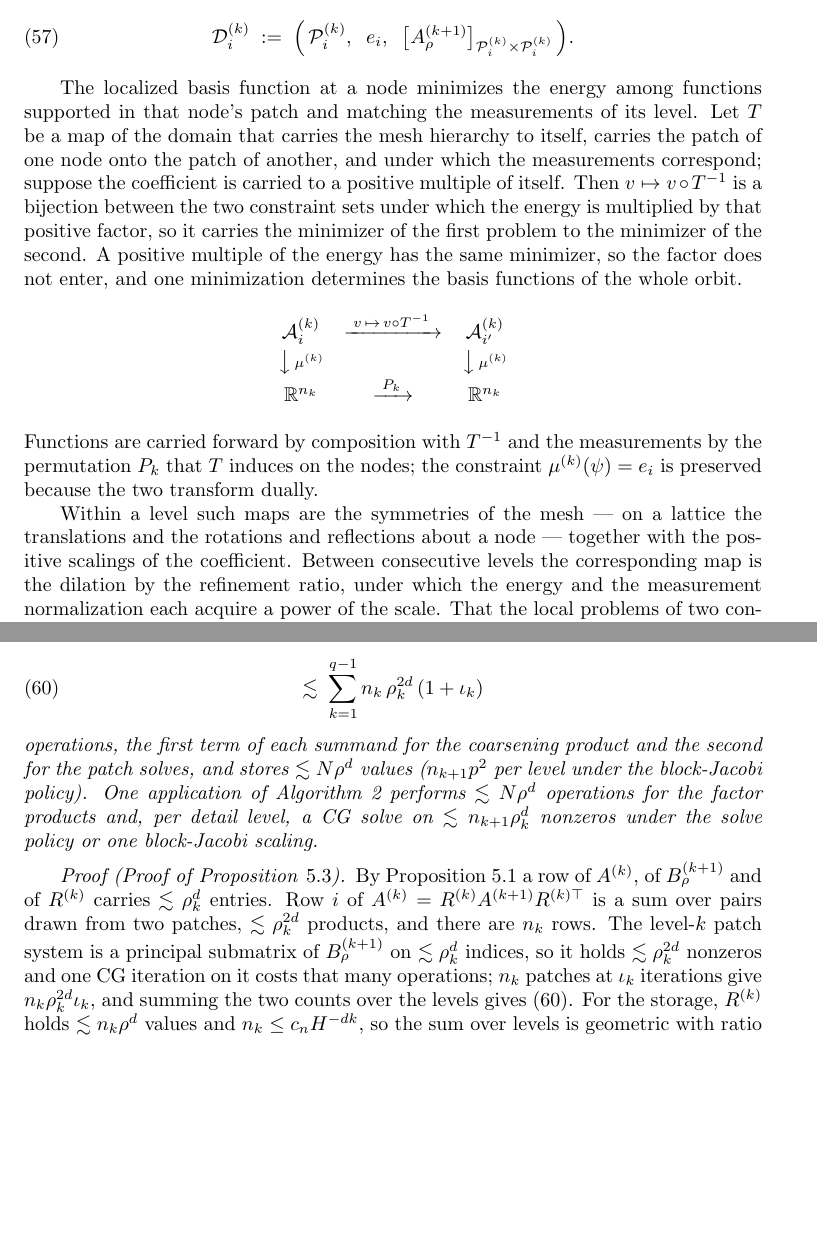
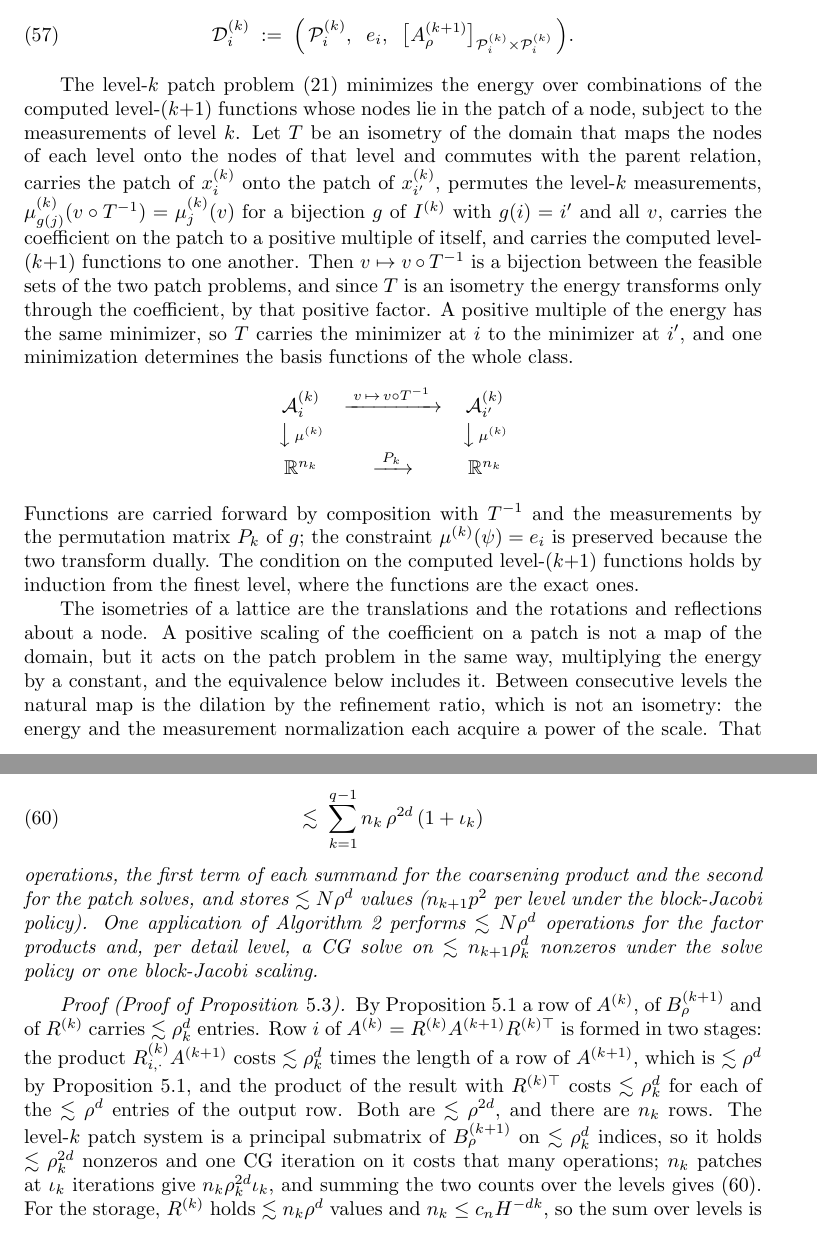
Before and after one commit to jindama/oaw-paper, a LaTeX paper (main_curr_v2.tex): two parts of pages 15 and 17 of 23 before the commit and two parts of pages 15 and 17 of 24 after it, joined at a grey line, cut so that both start at the same text, the shorter picture padded with empty space. Compiled offline with pdfLaTeX.

Commit message:
statements that were wrong as written
Algorithm 1, step 2: the patch system is indexed by the detail indices
J^(k)_i, as (2.20) derives it, not by the level-(k+1) patch.

rho is defined once, in 2.2, as the largest radius; Theorem 3.1 and
Corollary 3.4 already use rho_min and tau_max explicitly, and every use
in Section 5 is an upper bound, so the width bound holds as stated. The
per-level column count and the build-cost summand use rho.

The equivalence classes of Section 5 are the orbits of the group acting
on the local data up to a positive factor, which refine its orbits on
the index set; the text no longer calls them the orbits of the group on
I^(k).

The geometric symmetry paragraph is now about the recursive patch
problem rather than the localized function, and its map is an isometry
that preserves the hierarchy, permutes the measurements, scales the
coefficient on the patch, and carries the computed finer functions to
one another, the last by induction from the finest level. For an
isometry the energy transforms only through the coefficient, which is
what the argument needs; the dilation between levels is named as not an
isometry and kept as the stated hypothesis. Coefficient scalings are no
longer listed among maps of the domain.

The cross-level identification invokes the argument of Proposition
5.2(ii) rather than the proposition itself, which is stated for one
level. Lattice translations inside one element are described as
symmetries of that element and not of the mesh, with the observation
that the proof of Proposition 5.2 uses only the restriction to the two
patches.

Section 2.2 no longer derives the patch restriction from the node
attachment, which does not imply it; it states the decay of the exact
coefficients and the restriction the construction imposes.

The cost proof counts a row in two stages instead of counting one entry;
the proposition's summand uses rho to match.

The structured-block remark says how the max-norm box relates to the
theory's ball. The right inverse is defined with its shape and the
identity it satisfies. The level-1 count is a fixed fraction of N
rather than comparable to it. The caption of the storage figure gives
the slot map in the direction the equation defines it.

Co-Authored-By: Claude Fable 5.1 <noreply@anthropic.com>
Claude-Session: https://claude.ai/code/session_01NBeNBkehT7gFreq5qr2UNt

```diff
--- a/main_curr_v2.tex
+++ b/main_curr_v2.tex
@@ -1356,18 +1356,23 @@ block of the Gram matrix $A^{(k+1)}_\rho$ on that index set,
   \,\Bigr).
 \end{equation}
 
-The localized basis function at a node minimizes the energy among
-functions supported in that node's patch and matching the measurements
-of its level.  Let $T$ be a map of the domain that carries the mesh
-hierarchy to itself, carries the patch of one node onto the patch of
-another, and under which the measurements correspond; suppose the
-coefficient is carried to a positive multiple of itself.  Then
-$v \mapsto v \circ T^{-1}$ is a bijection between the two constraint
-sets under which the energy is multiplied by that positive factor, so
-it carries the minimizer of the first problem to the minimizer of the
-second.  A positive multiple of the energy has the same minimizer, so the factor
-does not enter, and one minimization determines the basis functions of
-the whole orbit.
+The level-$k$ patch problem~\eqref{eq:recursive_patch} minimizes the
+energy over combinations of the computed level-$(k{+}1)$ functions
+whose nodes lie in the patch of a node, subject to the measurements of
+level~$k$.  Let $T$ be an isometry of the domain that maps the nodes of
+each level onto the nodes of that level and commutes with the parent
+relation, carries the patch of $x^{(k)}_i$ onto the patch of
+$x^{(k)}_{i'}$, permutes the level-$k$ measurements,
+$\mu^{(k)}_{g(j)}(v \circ T^{-1}) = \mu^{(k)}_j(v)$ for a bijection $g$
+of $I^{(k)}$ with $g(i) = i'$ and all~$v$, carries the coefficient on
+the patch to a positive multiple of itself, and carries the computed
+level-$(k{+}1)$ functions to one another.  Then $v \mapsto v \circ T^{-1}$
+is a bijection between the feasible sets of the two patch problems, and
+since $T$ is an isometry the energy transforms only through the
+coefficient, by that positive factor.  A positive multiple of the energy
+has the same minimizer, so $T$ carries the minimizer at~$i$ to the
+minimizer at~$i'$, and one minimization determines the basis functions
+of the whole class.
 \[
   \begin{array}{ccc}
     \mathcal{A}^{(k)}_i & \xrightarrow{\;v \,\mapsto\, v \circ T^{-1}\;}
@@ -1378,18 +1383,21 @@ the whole orbit.
   \end{array}
 \]
 Functions are carried forward by composition with $T^{-1}$ and the
-measurements by the permutation $P_k$ that $T$ induces on the nodes;
-the constraint $\mu^{(k)}(\psi) = e_i$ is preserved because the two
-transform dually.
-
-Within a level such maps are the symmetries of the mesh --- on a lattice
-the translations and the rotations and reflections about a node ---
-together with the positive scalings of the coefficient.  Between
-consecutive levels the corresponding map is the dilation by the
-refinement ratio, under which the energy and the measurement
-normalization each acquire a power of the scale.  That the local
-problems of two consecutive levels then differ by a positive factor is
-an assumption on the discretization, used where stated.
+measurements by the permutation matrix $P_k$ of~$g$; the constraint
+$\mu^{(k)}(\psi) = e_i$ is preserved because the two transform dually.
+The condition on the computed level-$(k{+}1)$ functions holds by
+induction from the finest level, where the functions are the exact ones.
+
+The isometries of a lattice are the translations and the rotations and
+reflections about a node.  A positive scaling of the coefficient on a
+patch is not a map of the domain, but it acts on the patch problem in
+the same way, multiplying the energy by a constant, and the equivalence
+below includes it.  Between consecutive levels the natural map is the
+dilation by the refinement ratio, which is not an isometry: the energy
+and the measurement normalization each acquire a power of the scale.
+That the local problems of two consecutive levels then differ by a
+positive factor is an assumption on the discretization, used where
+stated.
 
 In coordinates these maps are permutations of the index sets.  Write
 $I^{(k)}_\chi := \{1, \ldots, d_k\}$ for the detail index set of
@@ -1519,7 +1532,7 @@ systems from $A^{(k+1)}$, and no other part of the block is stored.
 With $\iota_k$ the CG iteration count of a level-$k$ patch solve,
 Algorithm~\ref{alg:impl_build} performs
 \begin{equation}\label{eq:build_cost}
-  \lesssim\; \sum_{k=1}^{q-1} n_k\, \rho_k^{2d}\, (1 + \iota_k)
+  \lesssim\; \sum_{k=1}^{q-1} n_k\, \rho^{2d}\, (1 + \iota_k)
 \end{equation}
 operations, the first term of each summand for the coarsening product
 and the second for the patch solves, and stores $\lesssim N\rho^d$ values
@@ -1533,9 +1546,13 @@ block-Jacobi scaling.
 \begin{proof}[Proof of Proposition~\textup{\ref{prop:cost}}]
 By Proposition~\ref{prop:stencil_width} a row of $A^{(k)}$, of
 $B^{(k+1)}_\rho$ and of $R^{(k)}$ carries $\lesssim \rho_k^d$ entries.
-Row~$i$ of $A^{(k)} = R^{(k)} A^{(k+1)} R^{(k)\top}$ is a sum over pairs
-drawn from two patches, $\lesssim \rho_k^{2d}$ products, and there are
-$n_k$ rows.  The level-$k$ patch system is a principal submatrix of
+Row~$i$ of $A^{(k)} = R^{(k)} A^{(k+1)} R^{(k)\top}$ is formed in two
+stages: the product $R^{(k)}_{i,\cdot} A^{(k+1)}$ costs
+$\lesssim \rho_k^d$ times the length of a row of $A^{(k+1)}$, which is
+$\lesssim \rho^d$ by Proposition~\ref{prop:stencil_width}, and the
+product of the result with $R^{(k)\top}$ costs $\lesssim \rho_k^d$ for
+each of the $\lesssim \rho^d$ entries of the output row.  Both are
+$\lesssim \rho^{2d}$, and there are $n_k$ rows.  The level-$k$ patch system is a principal submatrix of
 $B^{(k+1)}_\rho$ on $\lesssim \rho_k^d$ indices, so it holds
 $\lesssim \rho_k^{2d}$ nonzeros and one CG iteration on it costs that
 many operations; $n_k$ patches at $\iota_k$ iterations give
```
Also changed, not shown: main_curr_v2.tex (63 more changed lines).
